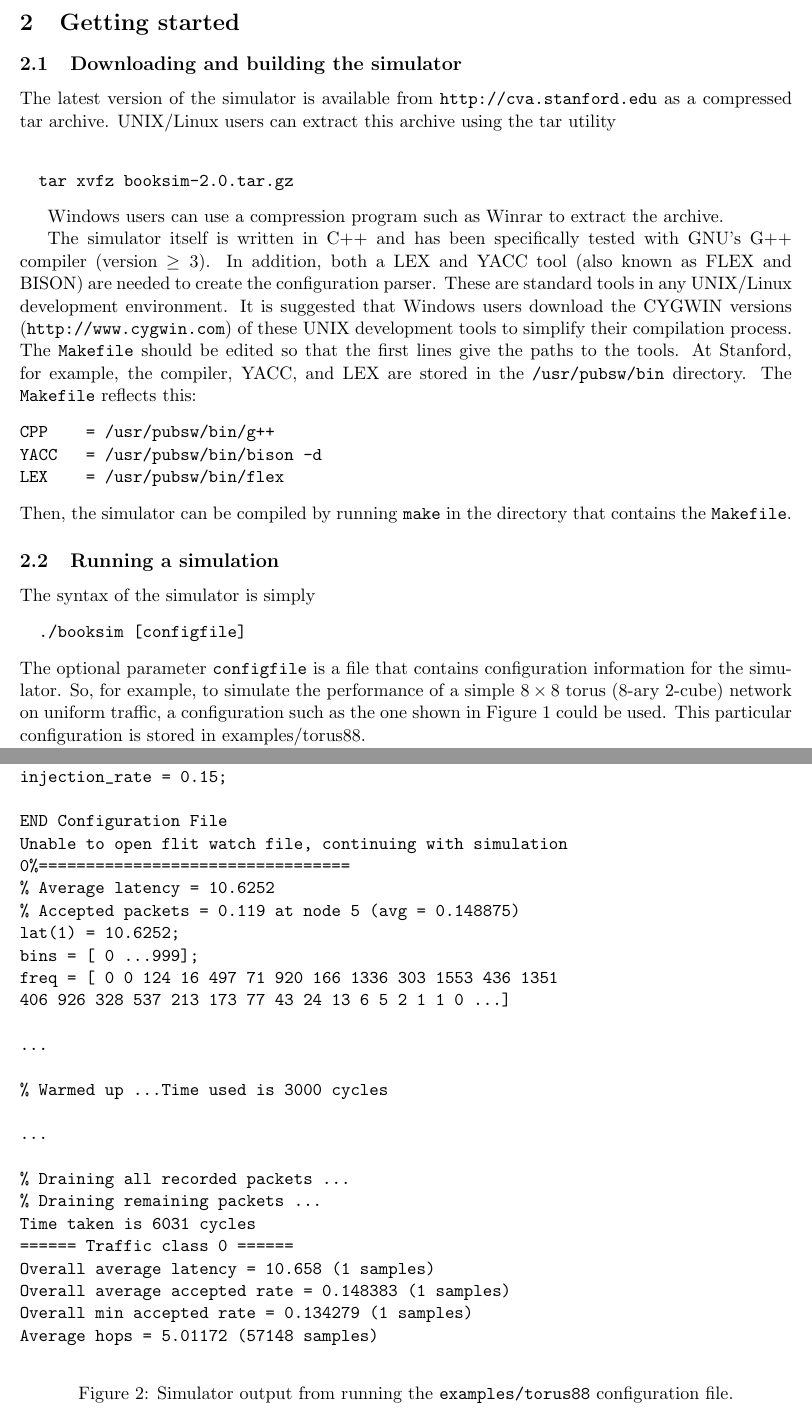
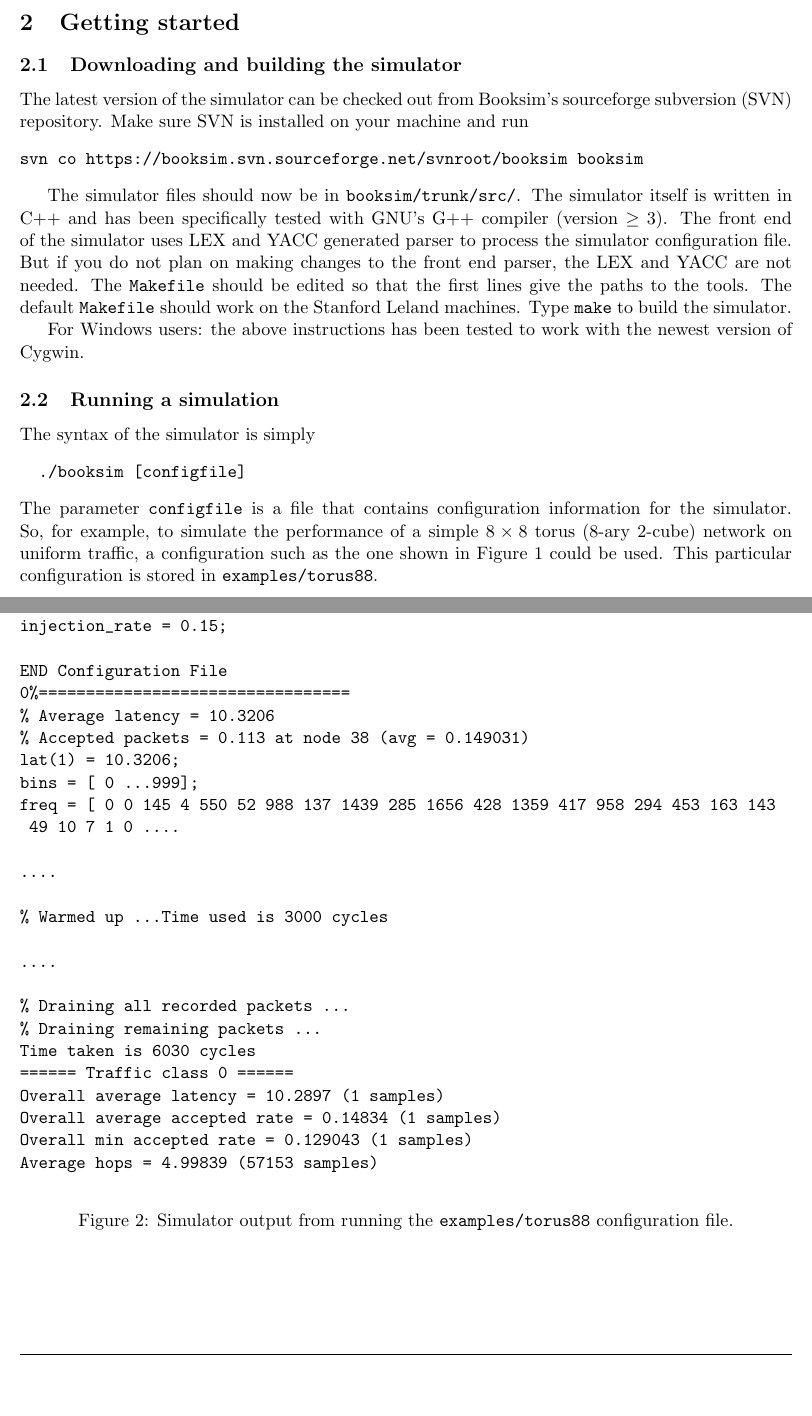
Before and after one commit to booksim/booksim2, a LaTeX document (doc/manual.tex): two parts of pages 2 and 4 of 11, joined at a grey line, cut so that both start at the same text, the shorter picture padded with empty space. Compiled offline with LaTeX, dvips and Ghostscript.

Commit message:
edited
git-svn-id: https://nocs.stanford.edu/cgi-bin/svn.cgi/booksim2.0/trunk@1202 ce7aba0d-9f81-40a6-a495-cecae84b0515

```diff
--- a/doc/manual.tex
+++ b/doc/manual.tex
@@ -107,36 +107,17 @@ Section~\ref{sec:config_params} for reference.
 \subsection{Downloading and building the simulator}
 \label{sec:download}
 
-The latest version of the simulator is available from
-\texttt{http://cva.stanford.edu} as a compressed tar archive.  UNIX/Linux
-users can extract this archive using the tar utility
+The latest version of the simulator can be checked out from Booksim's sourceforge subversion (SVN) repository. Make sure SVN is installed on your machine and run
 \begin{verbatim}
-
-  tar xvfz booksim-2.0.tar.gz
+svn co https://booksim.svn.sourceforge.net/svnroot/booksim booksim
 \end{verbatim}
 
-Windows users can use a compression program such as Winrar to extract
-the archive.
+The simulator files should now be in \texttt{booksim/trunk/src/}. The simulator itself is written in C++ and has been specifically
+tested with GNU's G++ compiler (version $\ge3$). The front end of the simulator uses LEX and YACC generated parser to process the simulator configuration file. But if you do not plan on making changes to the front end parser, the LEX and YACC are not needed. The
+\texttt{Makefile} should be edited so that the first lines give the
+paths to the tools. The default \texttt{Makefile} should work on the Stanford Leland machines. Type \texttt{make} to build the simulator.
 
-The simulator itself is written in C++ and has been specifically
-tested with GNU's G++ compiler (version $\ge3$).  In addition, both a
-LEX and YACC tool (also known as FLEX and BISON) are needed to create
-the configuration parser.  These are standard tools in any UNIX/Linux
-development environment.  It is suggested that Windows users download
-the CYGWIN versions (\texttt{http://www.cygwin.com}) of these UNIX
-development tools to simplify their compilation process.  The
-\texttt{Makefile} should be edited so that the first lines give the
-paths to the tools.  At Stanford, for example, the compiler, YACC, and
-LEX are stored in the \texttt{/usr/pubsw/bin} directory.  The
-\texttt{Makefile} reflects this:
-\begin{verbatim}
-CPP    = /usr/pubsw/bin/g++
-YACC   = /usr/pubsw/bin/bison -d
-LEX    = /usr/pubsw/bin/flex
-\end{verbatim}
-Then, the simulator can be compiled by running \texttt{make} in the
-directory that contains the \texttt{Makefile}.
-
+For Windows users: the above instructions has been tested to work with the newest version of Cygwin.
 \subsection{Running a simulation}
 \label{sec:run_example}
 
@@ -144,11 +125,11 @@ The syntax of the simulator is simply
 \begin{verbatim}
   ./booksim [configfile]
 \end{verbatim}
-The optional parameter \texttt{configfile} is a file that contains
+The parameter \texttt{configfile} is a file that contains
 configuration information for the simulator.  So, for example, to
 simulate the performance of a simple $8 \times 8$ torus (8-ary 2-cube)
 network on uniform traffic, a configuration such as the one shown in
-Figure~\ref{fig:config_example} could be used. This particular configuration is stored in examples/torus88.
+Figure~\ref{fig:config_example} could be used. This particular configuration is stored in \texttt{examples/torus88}.
 
 \begin{figure}
 \begin{verbatim}
@@ -197,11 +178,6 @@ also displayed.
 
 \begin{figure}
 \begin{verbatim}
-% Average latency = 6.02008
-% Accepted packets = 0.11 at node 52 (avg = 0.147094)
-% latency change    = 1
-% throughput change = 1
->>>>>>> variant B
 BEGIN Configuration File
 Name: examples/torus88
 // Topology
@@ -217,29 +193,28 @@ traffic = uniform;
 injection_rate = 0.15;
 
 END Configuration File
-Unable to open flit watch file, continuing with simulation
 0%=================================
-% Average latency = 10.6252
-% Accepted packets = 0.119 at node 5 (avg = 0.148875)
-lat(1) = 10.6252;
+% Average latency = 10.3206
+% Accepted packets = 0.113 at node 38 (avg = 0.149031)
+lat(1) = 10.3206;
 bins = [ 0 ...999];
-freq = [ 0 0 124 16 497 71 920 166 1336 303 1553 436 1351
-406 926 328 537 213 173 77 43 24 13 6 5 2 1 1 0 ...]
+freq = [ 0 0 145 4 550 52 988 137 1439 285 1656 428 1359 417 958 294 453 163 143
+ 49 10 7 1 0 ....
 
-...
+....
 
 % Warmed up ...Time used is 3000 cycles
 
-...
+....
 
 % Draining all recorded packets ...
 % Draining remaining packets ...
-Time taken is 6031 cycles
+Time taken is 6030 cycles
 ====== Traffic class 0 ======
-Overall average latency = 10.658 (1 samples)
-Overall average accepted rate = 0.148383 (1 samples)
-Overall min accepted rate = 0.134279 (1 samples)
-Average hops = 5.01172 (57148 samples)
+Overall average latency = 10.2897 (1 samples)
+Overall average accepted rate = 0.14834 (1 samples)
+Overall min accepted rate = 0.129043 (1 samples)
+Average hops = 4.99839 (57153 samples)
 \end{verbatim}
 \caption{Simulator output from running the \texttt{examples/torus88}
 configuration file.}
```
Also changed, not shown: doc/manual.tex (20 more changed lines).
